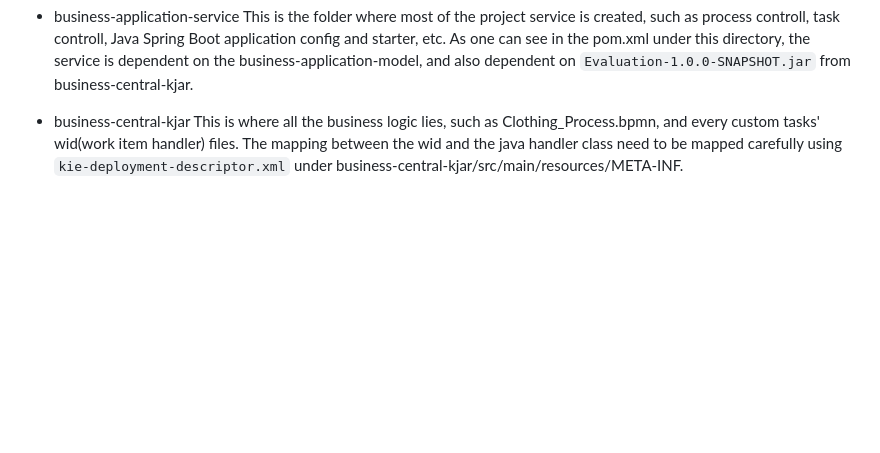
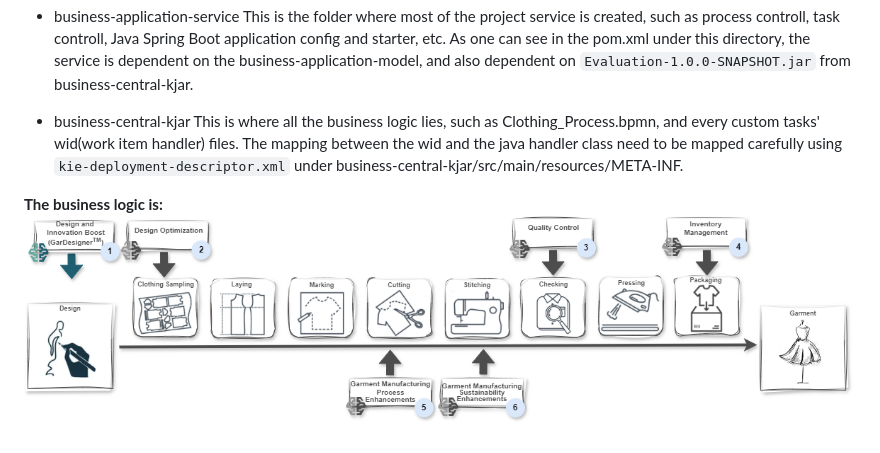
Before and after one commit to ShiweiHe0713/RedCollar-Java-Spring-Digital-Factory-Enhancement, a Markdown page: README.md, the part around the change. Rendered like a GitHub page; pictures changed too: assets/GarmentProcessDiagram_v1.2.png (added); blank space fills up the shorter version.

```diff
--- a/README.md
+++ b/README.md
@@ -10,3 +10,7 @@ This project was developed as part of the NYU CSCI-GA 3812 course, instructed by
 
 - business-central-kjar
     This is where all the business logic lies, such as Clothing_Process.bpmn, and every custom tasks' wid(work item handler) files. The mapping between the wid and the java handler class need to be mapped carefully using `kie-deployment-descriptor.xml` under business-central-kjar/src/main/resources/META-INF.
+
+
+**The business logic is:**
+![image](/assets/GarmentProcessDiagram_v1.2.png)
```
Also changed, not shown: 16 other files.
